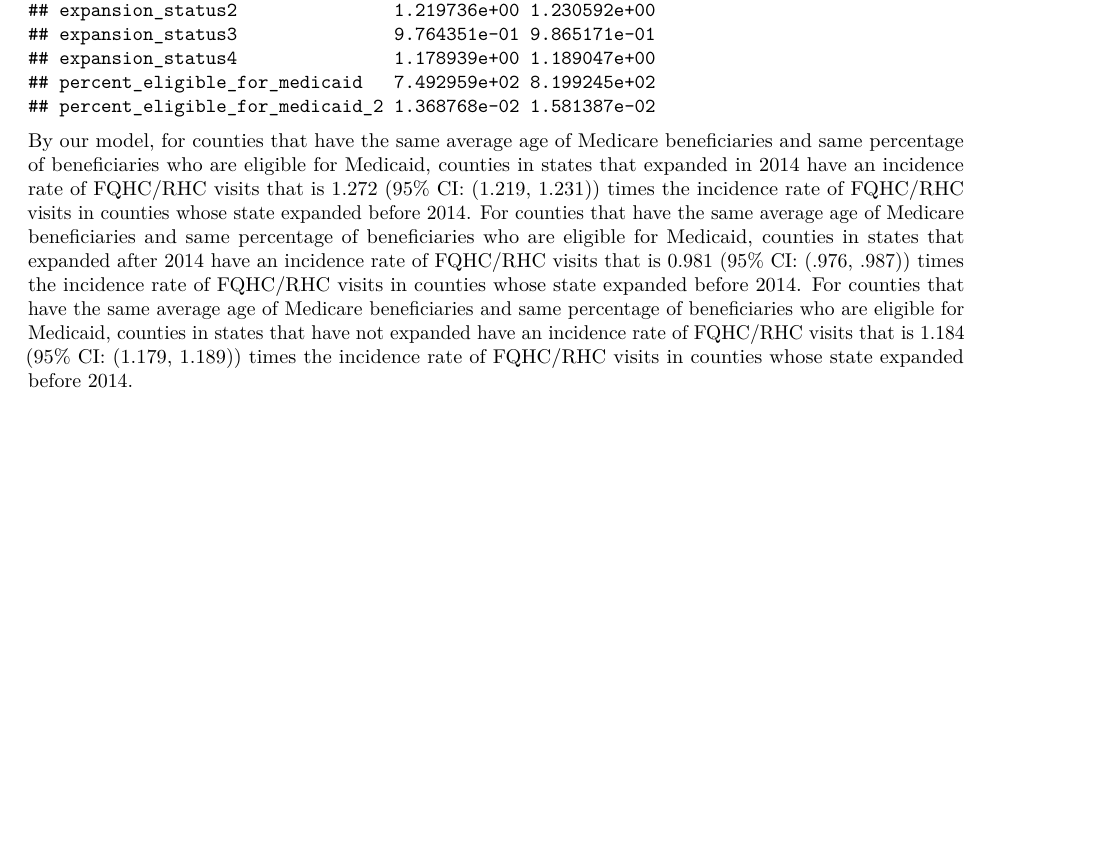
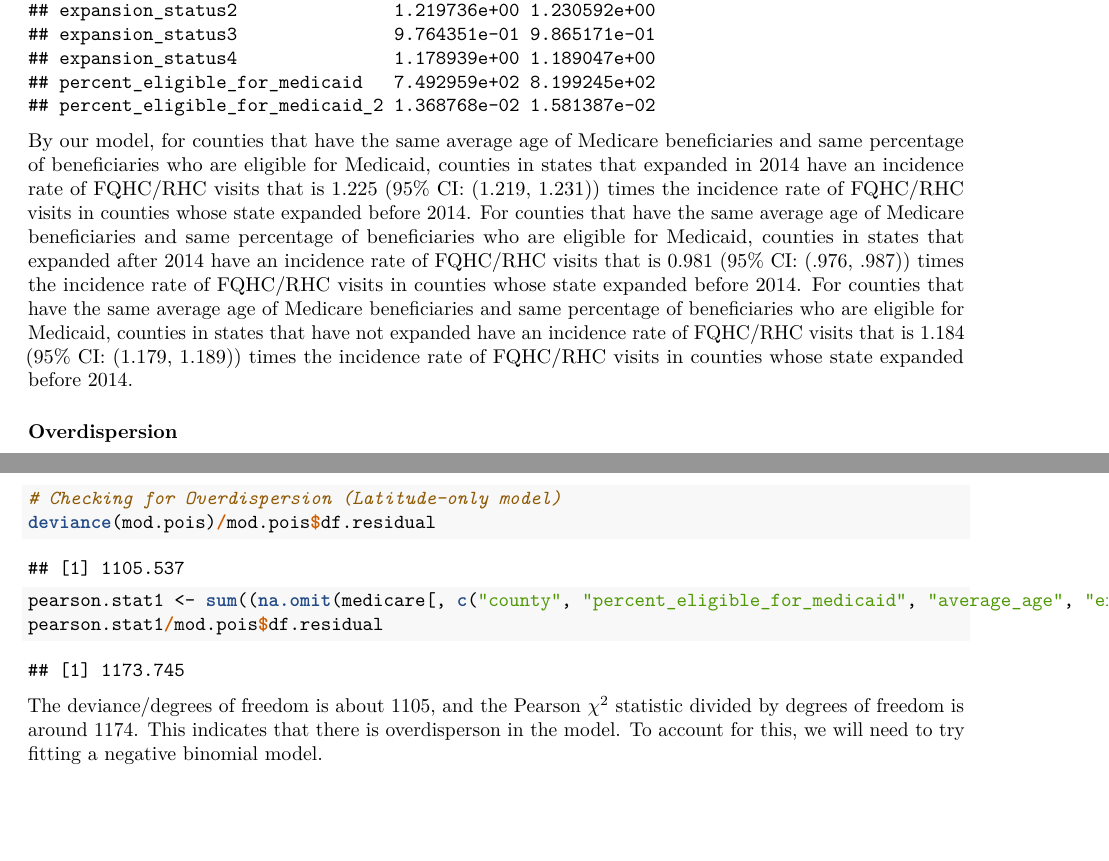
Before and after one commit to rahmed517/bst210_final, an R Markdown document (Checkin2_Appendix.Rmd): part of page 4 of 4 before the commit and two parts of pages 4 and 5 of 5 after it, the two joined at a grey line, cut so that both start at the same text, the shorter picture padded with empty space. The pictures show the output file Checkin2_Appendix.pdf that the author committed with the source.

Commit message:
Updated checkin 2 appendix: git push

````diff
--- a/Checkin2_Appendix.Rmd
+++ b/Checkin2_Appendix.Rmd
@@ -76,4 +76,18 @@ summary(mod.pois)
 exp(confint(mod.pois))
 ```
 
-By our model, for counties that have the same average age of Medicare beneficiaries and same percentage of beneficiaries who are eligible for Medicaid, counties in states that expanded in 2014 have an incidence rate of FQHC/RHC visits that is `r sprintf("%.3f", exp(.2405))` (95\% CI: (1.219, 1.231)) times the incidence rate of FQHC/RHC visits in counties whose state expanded before 2014. For counties that have the same average age of Medicare beneficiaries and same percentage of beneficiaries who are eligible for Medicaid, counties in states that expanded after 2014 have an incidence rate of FQHC/RHC visits that is `r sprintf("%.3f", exp(-0.01871))` (95\% CI: (.976, .987)) times the incidence rate of FQHC/RHC visits in counties whose state expanded before 2014. For counties that have the same average age of Medicare beneficiaries and same percentage of beneficiaries who are eligible for Medicaid, counties in states that have not expanded have an incidence rate of FQHC/RHC visits that is `r sprintf("%.3f", exp(.1689))` (95\% CI: (1.179, 1.189)) times the incidence rate of FQHC/RHC visits in counties whose state expanded before 2014.
+By our model, for counties that have the same average age of Medicare beneficiaries and same percentage of beneficiaries who are eligible for Medicaid, counties in states that expanded in 2014 have an incidence rate of FQHC/RHC visits that is `r sprintf("%.3f", exp(.2031))` (95\% CI: (1.219, 1.231)) times the incidence rate of FQHC/RHC visits in counties whose state expanded before 2014. For counties that have the same average age of Medicare beneficiaries and same percentage of beneficiaries who are eligible for Medicaid, counties in states that expanded after 2014 have an incidence rate of FQHC/RHC visits that is `r sprintf("%.3f", exp(-0.01871))` (95\% CI: (.976, .987)) times the incidence rate of FQHC/RHC visits in counties whose state expanded before 2014. For counties that have the same average age of Medicare beneficiaries and same percentage of beneficiaries who are eligible for Medicaid, counties in states that have not expanded have an incidence rate of FQHC/RHC visits that is `r sprintf("%.3f", exp(.1689))` (95\% CI: (1.179, 1.189)) times the incidence rate of FQHC/RHC visits in counties whose state expanded before 2014.
+
+
+
+### Overdispersion
+
+
+```{r}
+# Checking for Overdispersion (Latitude-only model)
+deviance(mod.pois)/mod.pois$df.residual
+pearson.stat1 <- sum((na.omit(medicare[, c("county", "percent_eligible_for_medicaid", "average_age", "expansion_status", "fqhc/rhc_visits_per_1000_beneficiaries")])$`fqhc/rhc_visits_per_1000_beneficiaries` - fitted(mod.pois))^2/fitted(mod.pois))
+pearson.stat1/mod.pois$df.residual
+```
+
+The deviance/degrees of freedom is about 1105, and the Pearson $\chi^2$ statistic divided by degrees of freedom is around 1174. This indicates that there is overdisperson in the model. To account for this, we will need to try fitting a negative binomial model.
````
Also changed, not shown: Checkin2_Appendix.pdf, Checkin2_Appendix.Rmd (2 more changed lines).
